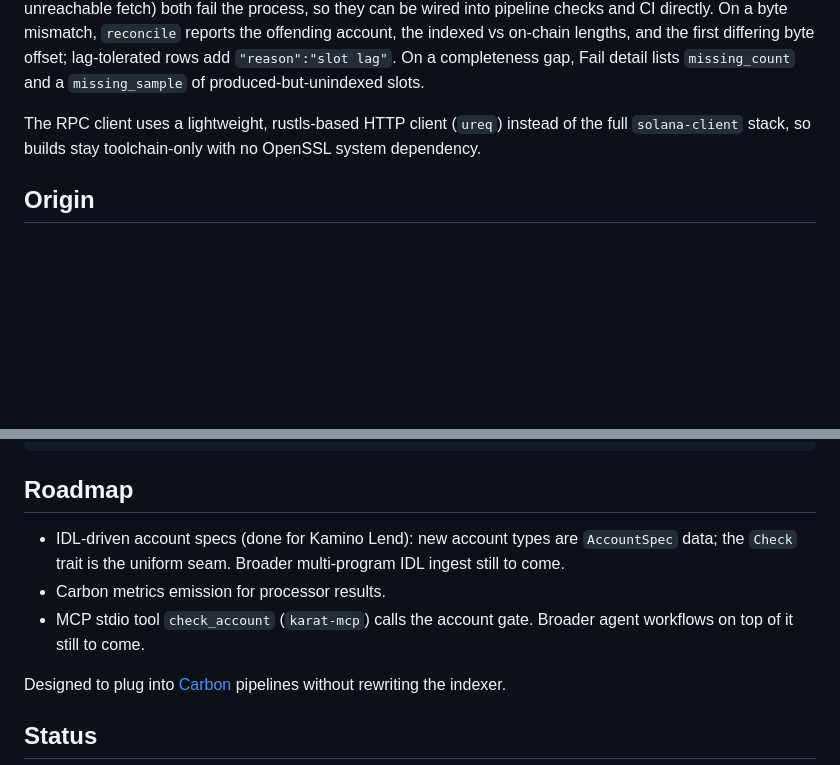
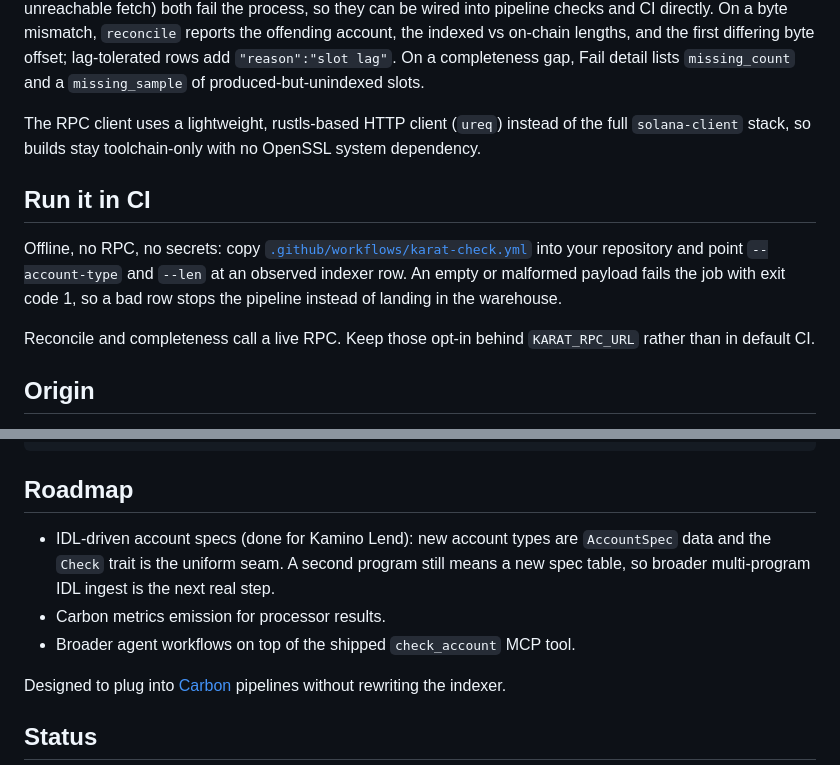
Before and after one commit to SGDlab67/karat67, a Markdown page: README.md, 2 parts joined by grey strips. Drawn GitHub-style; blank space fills up the shorter version.

Commit message:
docs: mark MCP shipped, add CI and license badges, document the drop-in CI check

```diff
--- a/README.md
+++ b/README.md
@@ -89,6 +92,17 @@ The RPC client uses a lightweight, rustls-based HTTP client (`ureq`) instead
 of the full `solana-client` stack, so builds stay toolchain-only with no
 OpenSSL system dependency.
 
+## Run it in CI
+
+Offline, no RPC, no secrets: copy
+[`.github/workflows/karat-check.yml`](.github/workflows/karat-check.yml) into
+your repository and point `--account-type` and `--len` at an observed indexer
+row. An empty or malformed payload fails the job with exit code 1, so a bad
+row stops the pipeline instead of landing in the warehouse.
+
+Reconcile and completeness call a live RPC. Keep those opt-in behind
+`KARAT_RPC_URL` rather than in default CI.
+
 ## Origin
 
 A Kamino Lend indexer ingested empty payloads for `Obligation` and
@@ -133,11 +147,11 @@ cargo run --quiet --bin karat-mcp
 ## Roadmap
 
 - IDL-driven account specs (done for Kamino Lend): new account types are
-  `AccountSpec` data; the `Check` trait is the uniform seam. Broader
-  multi-program IDL ingest still to come.
+  `AccountSpec` data and the `Check` trait is the uniform seam. A second
+  program still means a new spec table, so broader multi-program IDL ingest
+  is the next real step.
 - Carbon metrics emission for processor results.
-- MCP stdio tool `check_account` (`karat-mcp`) calls the account gate. Broader
-  agent workflows on top of it still to come.
+- Broader agent workflows on top of the shipped `check_account` MCP tool.
 
 Designed to plug into [Carbon](https://github.com/sevenlabs-hq/carbon)
 pipelines without rewriting the indexer.
```
Also changed, not shown: other parts of README.md (+3 -0 lines).
